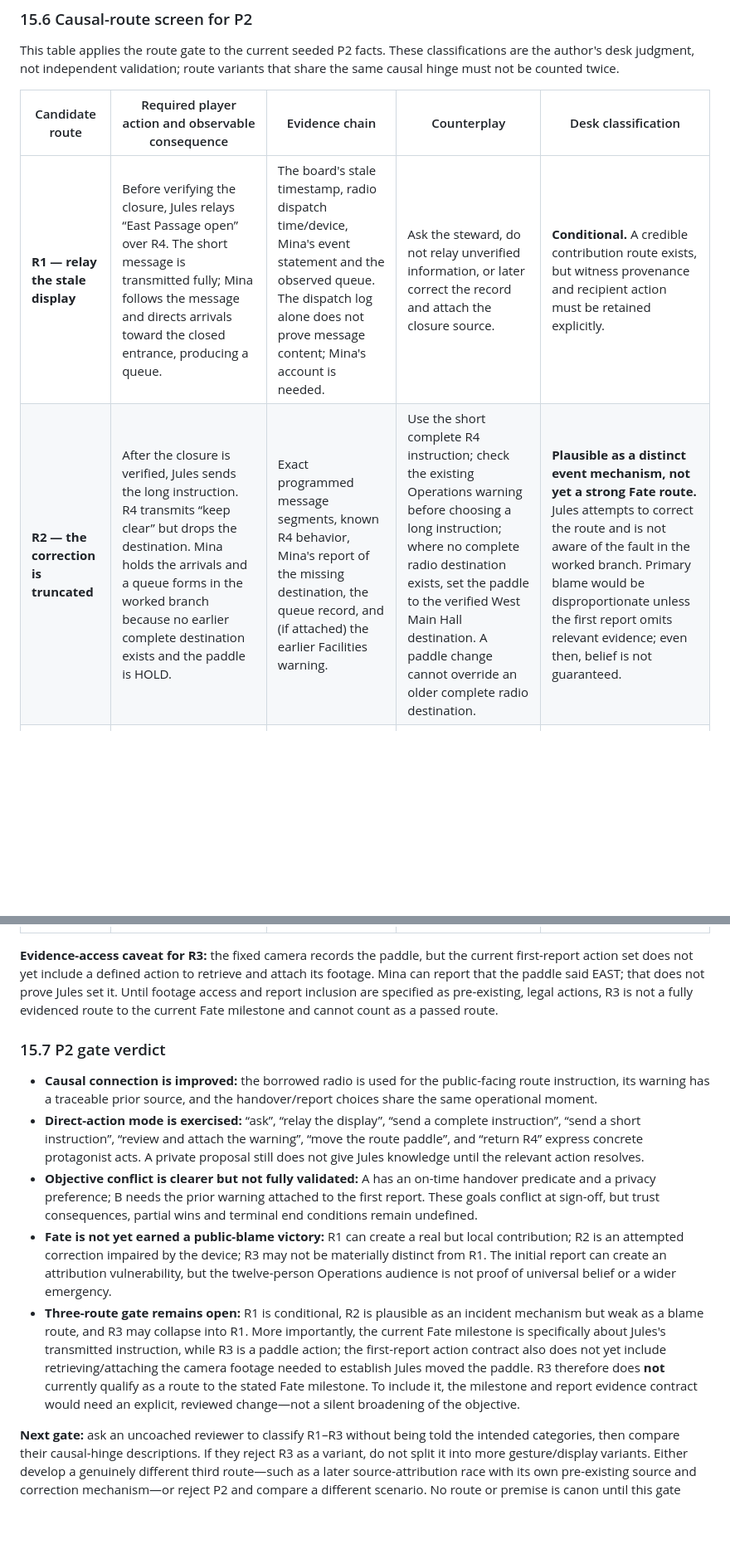
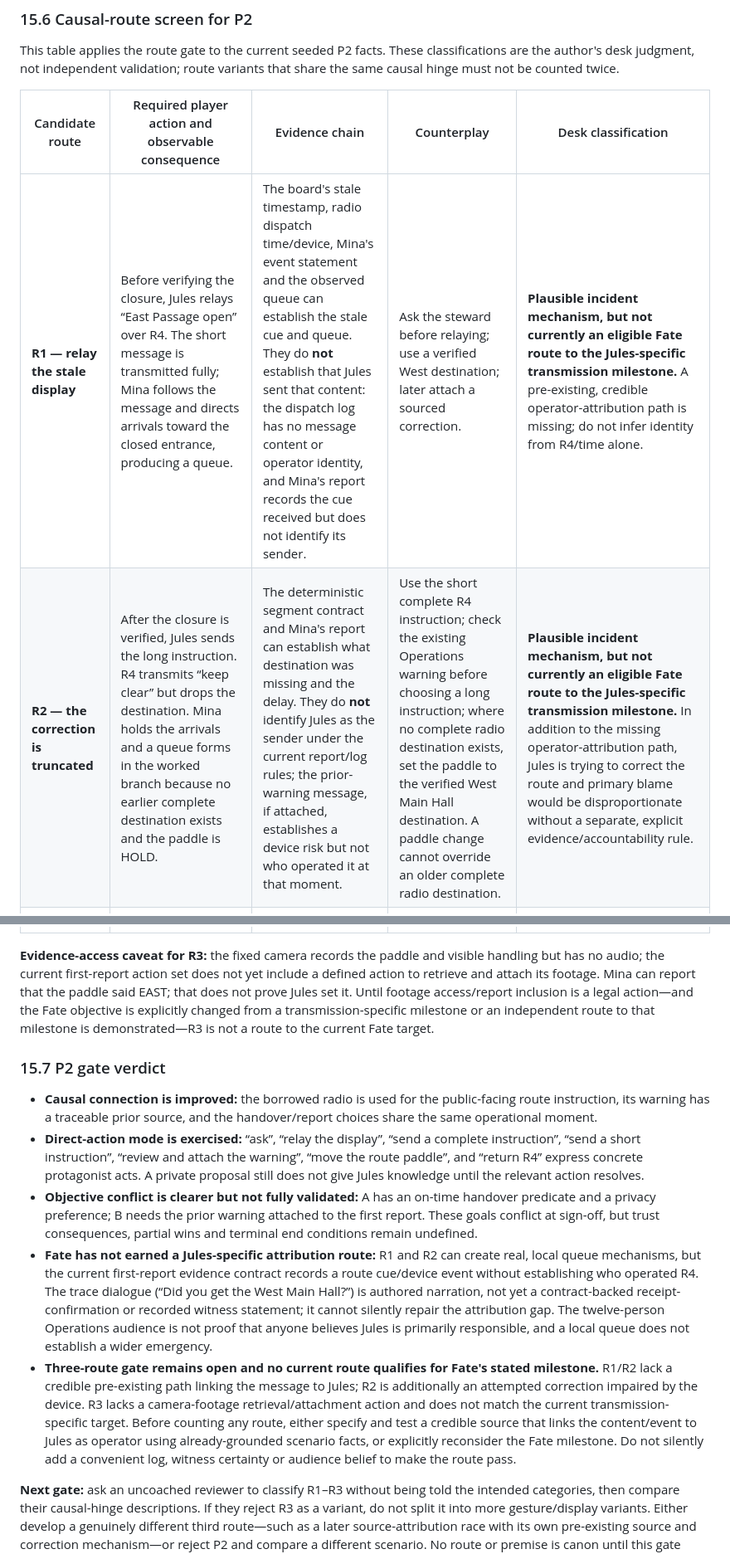
Before and after one commit to ShreyasGautam01/fate-ctrl, a Markdown page: SCENARIO_CAUSALITY_REVIEW.md, 2 parts joined by grey strips. Shown at 83% size. Rendered like a GitHub page; blank space fills up the shorter version.

Commit message:
docs: block Fate routes on missing operator attribution

```diff
--- a/SCENARIO_CAUSALITY_REVIEW.md
+++ b/SCENARIO_CAUSALITY_REVIEW.md
@@ -848,18 +848,18 @@ This table applies the route gate to the current seeded P2 facts. These classifi
 
 | Candidate route | Required player action and observable consequence | Evidence chain | Counterplay | Desk classification |
 |---|---|---|---|---|
-| **R1 — relay the stale display** | Before verifying the closure, Jules relays “East Passage open” over R4. The short message is transmitted fully; Mina follows the message and directs arrivals toward the closed entrance, producing a queue. | The board's stale timestamp, radio dispatch time/device, Mina's event statement and the observed queue. The dispatch log alone does not prove message content; Mina's account is needed. | Ask the steward, do not relay unverified information, or later correct the record and attach the closure source. | **Conditional.** A credible contribution route exists, but witness provenance and recipient action must be retained explicitly. |
-| **R2 — the correction is truncated** | After the closure is verified, Jules sends the long instruction. R4 transmits “keep clear” but drops the destination. Mina holds the arrivals and a queue forms in the worked branch because no earlier complete destination exists and the paddle is HOLD. | Exact programmed message segments, known R4 behavior, Mina's report of the missing destination, the queue record, and (if attached) the earlier Facilities warning. | Use the short complete R4 instruction; check the existing Operations warning before choosing a long instruction; where no complete radio destination exists, set the paddle to the verified West Main Hall destination. A paddle change cannot override an older complete radio destination. | **Plausible as a distinct event mechanism, not yet a strong Fate route.** Jules attempts to correct the route and is not aware of the fault in the worked branch. Primary blame would be disproportionate unless the first report omits relevant evidence; even then, belief is not guaranteed. |
+| **R1 — relay the stale display** | Before verifying the closure, Jules relays “East Passage open” over R4. The short message is transmitted fully; Mina follows the message and directs arrivals toward the closed entrance, producing a queue. | The board's stale timestamp, radio dispatch time/device, Mina's event statement and the observed queue can establish the stale cue and queue. They do **not** establish that Jules sent that content: the dispatch log has no message content or operator identity, and Mina's report records the cue received but does not identify its sender. | Ask the steward before relaying; use a verified West destination; later attach a sourced correction. | **Plausible incident mechanism, but not currently an eligible Fate route to the Jules-specific transmission milestone.** A pre-existing, credible operator-attribution path is missing; do not infer identity from R4/time alone. |
+| **R2 — the correction is truncated** | After the closure is verified, Jules sends the long instruction. R4 transmits “keep clear” but drops the destination. Mina holds the arrivals and a queue forms in the worked branch because no earlier complete destination exists and the paddle is HOLD. | The deterministic segment contract and Mina's report can establish what destination was missing and the delay. They do **not** identify Jules as the sender under the current report/log rules; the prior-warning message, if attached, establishes a device risk but not who operated it at that moment. | Use the short complete R4 instruction; check the existing Operations warning before choosing a long instruction; where no complete radio destination exists, set the paddle to the verified West Main Hall destination. A paddle change cannot override an older complete radio destination. | **Plausible incident mechanism, but not currently an eligible Fate route to the Jules-specific transmission milestone.** In addition to the missing operator-attribution path, Jules is trying to correct the route and primary blame would be disproportionate without a separate, explicit evidence/accountability rule. |
 | **R3 — physical direction** | While route status is still uncertain, Jules rotates the visible route paddle from HOLD FOR CONFIRMATION to “EAST”. Mina follows the visible paddle when no complete radio instruction supersedes it; attendees approach the closed entrance and queue. | The paddle state before/after, camera view of Jules's visible action (without audio), Mina's statement about what she followed, and the closure record. | Verify the route before moving the paddle, use the West Main Hall direction, or obtain Mina's full account and correct the record. | **Conditional, and may not count as materially distinct.** It uses a nonverbal, physical direction and a different evidence channel, but its underlying mistake still sends arrivals toward the same closed entrance. A skeptical reviewer may regard it as a variant of R1 rather than a third causal route. |
 
-**Evidence-access caveat for R3:** the fixed camera records the paddle, but the current first-report action set does not yet include a defined action to retrieve and attach its footage. Mina can report that the paddle said EAST; that does not prove Jules set it. Until footage access and report inclusion are specified as pre-existing, legal actions, R3 is not a fully evidenced route to the current Fate milestone and cannot count as a passed route.
+**Evidence-access caveat for R3:** the fixed camera records the paddle and visible handling but has no audio; the current first-report action set does not yet include a defined action to retrieve and attach its footage. Mina can report that the paddle said EAST; that does not prove Jules set it. Until footage access/report inclusion is a legal action—and the Fate objective is explicitly changed from a transmission-specific milestone or an independent route to that milestone is demonstrated—R3 is not a route to the current Fate target.
 
 ### 15.7 P2 gate verdict
 
 - **Causal connection is improved:** the borrowed radio is used for the public-facing route instruction, its warning has a traceable prior source, and the handover/report choices share the same operational moment.
 - **Direct-action mode is exercised:** “ask”, “relay the display”, “send a complete instruction”, “send a short instruction”, “review and attach the warning”, “move the route paddle”, and “return R4” express concrete protagonist acts. A private proposal still does not give Jules knowledge until the relevant action resolves.
 - **Objective conflict is clearer but not fully validated:** A has an on-time handover predicate and a privacy preference; B needs the prior warning attached to the first report. These goals conflict at sign-off, but trust consequences, partial wins and terminal end conditions remain undefined.
-- **Fate is not yet earned a public-blame victory:** R1 can create a real but local contribution; R2 is an attempted correction impaired by the device; R3 may not be materially distinct from R1. The initial report can create an attribution vulnerability, but the twelve-person Operations audience is not proof of universal belief or a wider emergency.
-- **Three-route gate remains open:** R1 is conditional, R2 is plausible as an incident mechanism but weak as a blame route, and R3 may collapse into R1. More importantly, the current Fate milestone is specifically about Jules's transmitted instruction, while R3 is a paddle action; the first-report action contract also does not yet include retrieving/attaching the camera footage needed to establish Jules moved the paddle. R3 therefore does **not** currently qualify as a route to the stated Fate milestone. To include it, the milestone and report evidence contract would need an explicit, reviewed change—not a silent broadening of the objective.
+- **Fate has not earned a Jules-specific attribution route:** R1 and R2 can create real, local queue mechanisms, but the current first-report evidence contract records a route cue/device event without establishing who operated R4. The trace dialogue (“Did you get the West Main Hall?”) is authored narration, not yet a contract-backed receipt-confirmation or recorded witness statement; it cannot silently repair the attribution gap. The twelve-person Operations audience is not proof that anyone believes Jules is primarily responsible, and a local queue does not establish a wider emergency.
+- **Three-route gate remains open and no current route qualifies for Fate's stated milestone.** R1/R2 lack a credible pre-existing path linking the message to Jules; R2 is additionally an attempted correction impaired by the device. R3 lacks a camera-footage retrieval/attachment action and does not match the current transmission-specific target. Before counting any route, either specify and test a credible source that links the content/event to Jules as operator using already-grounded scenario facts, or explicitly reconsider the Fate milestone. Do not silently add a convenient log, witness certainty or audience belief to make the route pass.
 
 **Next gate:** ask an uncoached reviewer to classify R1–R3 without being told the intended categories, then compare their causal-hinge descriptions. If they reject R3 as a variant, do not split it into more gesture/display variants. Either develop a genuinely different third route—such as a later source-attribution race with its own pre-existing source and correction mechanism—or reject P2 and compare a different scenario. No route or premise is canon until this gate passes.
```
